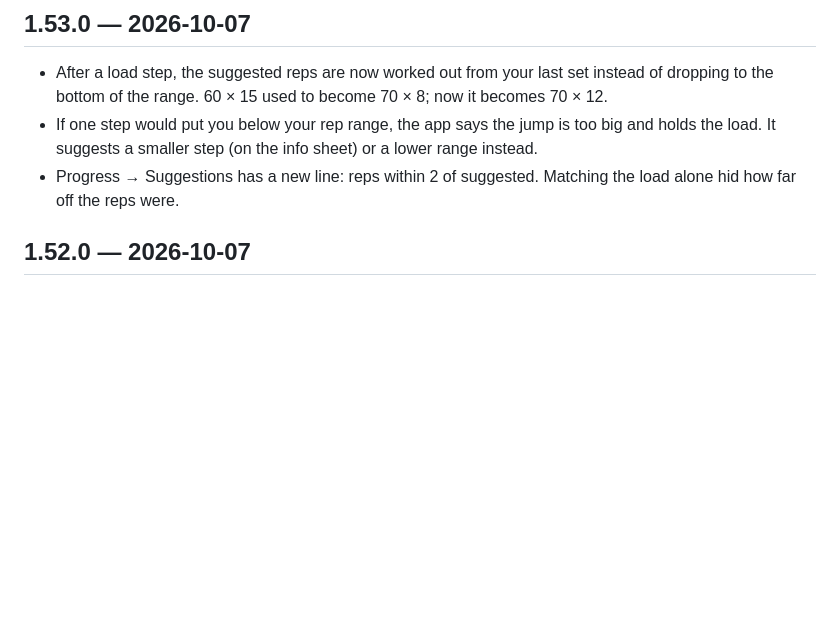
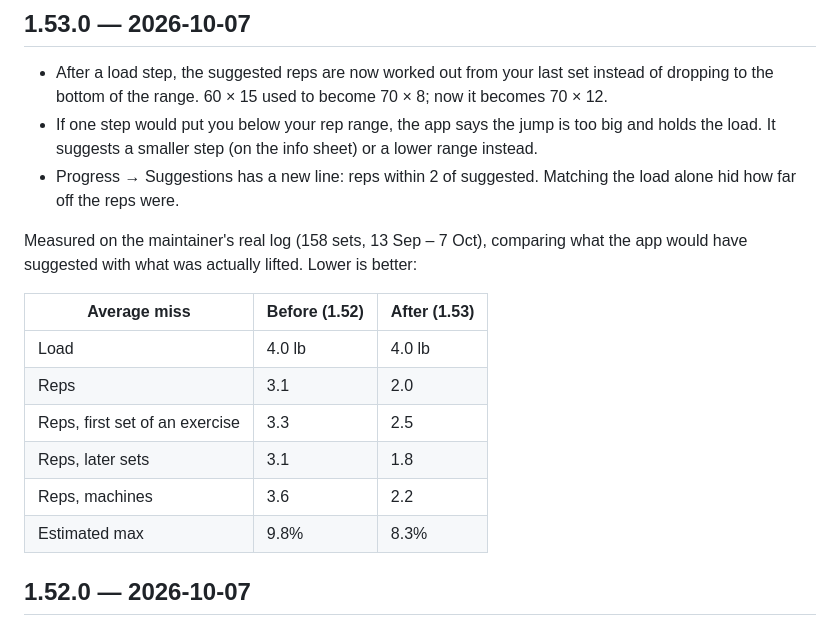
Before and after one commit to Aspragus-Pudding/trainlog, a Markdown page: CHANGELOG.md, the part around the change. Rendered like a GitHub page; blank space fills up the shorter version.

```diff
--- a/CHANGELOG.md
+++ b/CHANGELOG.md
@@ -15,6 +15,17 @@ this file's top entry and `APP_VERSION` disagree.
 - After a load step, the suggested reps are now worked out from your last set instead of dropping to the bottom of the range. 60 × 15 used to become 70 × 8; now it becomes 70 × 12.
 - If one step would put you below your rep range, the app says the jump is too big and holds the load. It suggests a smaller step (on the info sheet) or a lower range instead.
 - Progress → Suggestions has a new line: reps within 2 of suggested. Matching the load alone hid how far off the reps were.
+
+Measured on the maintainer's real log (158 sets, 13 Sep – 7 Oct), comparing what the app would have suggested with what was actually lifted. Lower is better:
+
+| Average miss | Before (1.52) | After (1.53) |
+|---|---|---|
+| Load | 4.0 lb | 4.0 lb |
+| Reps | 3.1 | 2.0 |
+| Reps, first set of an exercise | 3.3 | 2.5 |
+| Reps, later sets | 3.1 | 1.8 |
+| Reps, machines | 3.6 | 2.2 |
+| Estimated max | 9.8% | 8.3% |
 
 ## 1.52.0 — 2026-10-07
 - With anterior shoulder instability picked, three new amber warnings: low-bar squat (suggested swap: high-bar or the safety squat bar), pull-ups (swap: neutral grip) and incline dumbbell press (keep the elbows tucked and stop short of a deep stretch).
```
Also changed, not shown: docs/modifiers.md (+11 -0 lines).
